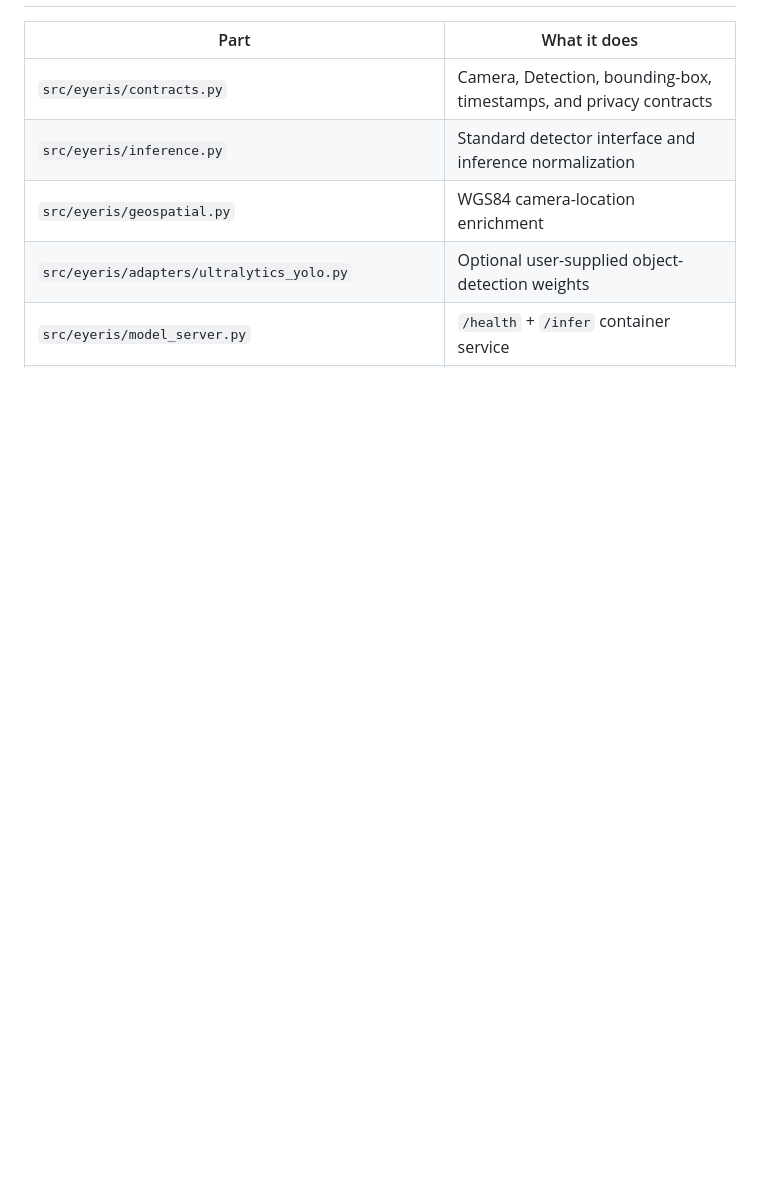
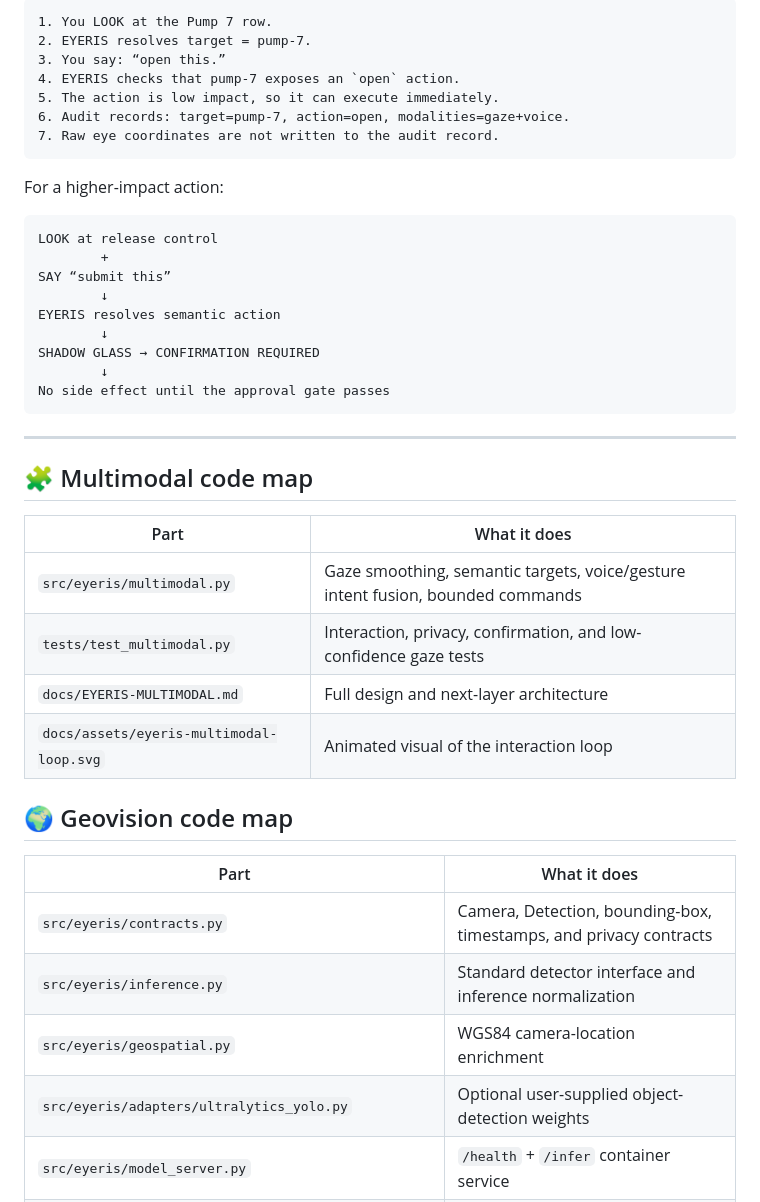
Before and after one commit to sonoxo/eyeris, a Markdown page: README.md, the part around one of its changes. Rendered like a GitHub page; blank space fills up the shorter version.

````diff
--- a/README.md
+++ b/README.md
@@ -40,3 +81,39 @@ REVIEWABLE EVIDENCE
+```text
+1. You LOOK at the Pump 7 row.
+2. EYERIS resolves target = pump-7.
+3. You say: “open this.”
+4. EYERIS checks that pump-7 exposes an `open` action.
+5. The action is low impact, so it can execute immediately.
+6. Audit records: target=pump-7, action=open, modalities=gaze+voice.
+7. Raw eye coordinates are not written to the audit record.
+```
+
+For a higher-impact action:
+
+```text
+LOOK at release control
+        +
+SAY “submit this”
+        ↓
+EYERIS resolves semantic action
+        ↓
+SHADOW GLASS → CONFIRMATION REQUIRED
+        ↓
+No side effect until the approval gate passes
+```
+
+---
+
+## 🧩 Multimodal code map
+
+| Part | What it does |
+|---|---|
+| `src/eyeris/multimodal.py` | Gaze smoothing, semantic targets, voice/gesture intent fusion, bounded commands |
+| `tests/test_multimodal.py` | Interaction, privacy, confirmation, and low-confidence gaze tests |
+| `docs/EYERIS-MULTIMODAL.md` | Full design and next-layer architecture |
+| `docs/assets/eyeris-multimodal-loop.svg` | Animated visual of the interaction loop |
+
+## 🌍 Geovision code map
 
 | Part | What it does |
 |---|---|
````
Also changed, not shown: other parts of README.md (+151 -28 lines).
